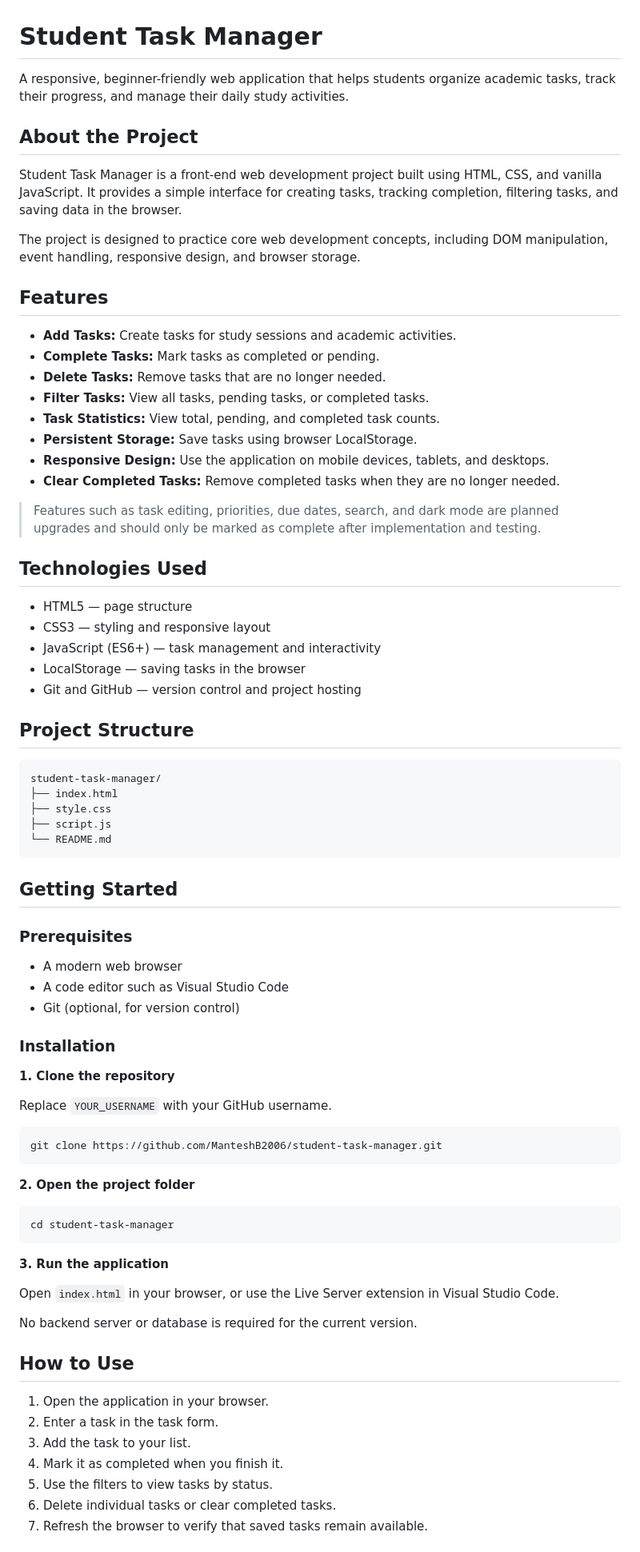
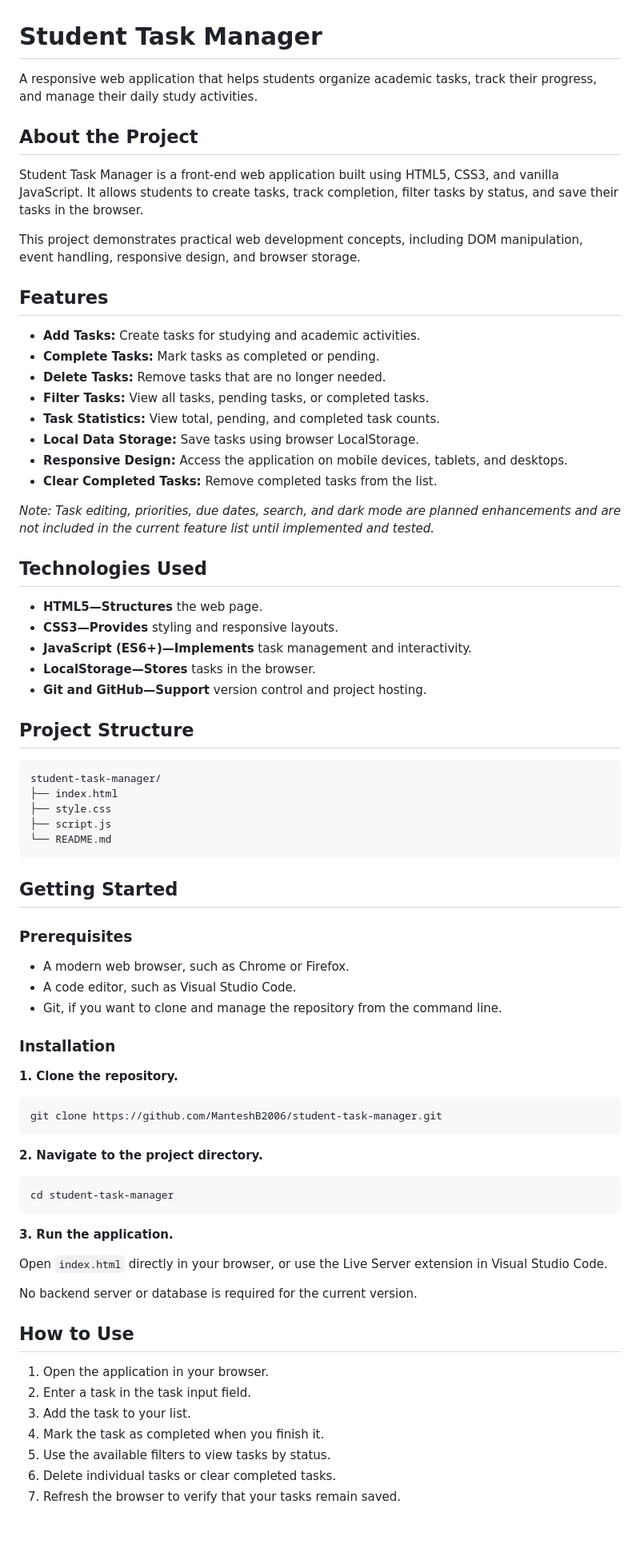
Before and after one commit to ManteshB2006/student-task-manager, a Markdown page: README.md, the part around one of its changes. Shown at 80% size. Rendered like a GitHub page; blank space fills up the shorter version.

````diff
--- a/README.md
+++ b/README.md
@@ -1,33 +1,33 @@
 # Student Task Manager
 
-A responsive, beginner-friendly web application that helps students organize academic tasks, track their progress, and manage their daily study activities.
+A responsive web application that helps students organize academic tasks, track their progress, and manage their daily study activities.
 
 ## About the Project
 
-Student Task Manager is a front-end web development project built using HTML, CSS, and vanilla JavaScript. It provides a simple interface for creating tasks, tracking completion, filtering tasks, and saving data in the browser.
+Student Task Manager is a front-end web application built using HTML5, CSS3, and vanilla JavaScript. It allows students to create tasks, track completion, filter tasks by status, and save their tasks in the browser.
 
-The project is designed to practice core web development concepts, including DOM manipulation, event handling, responsive design, and browser storage.
+This project demonstrates practical web development concepts, including DOM manipulation, event handling, responsive design, and browser storage.
 
 ## Features
 
-- **Add Tasks:** Create tasks for study sessions and academic activities.
+- **Add Tasks:** Create tasks for studying and academic activities.
 - **Complete Tasks:** Mark tasks as completed or pending.
 - **Delete Tasks:** Remove tasks that are no longer needed.
 - **Filter Tasks:** View all tasks, pending tasks, or completed tasks.
 - **Task Statistics:** View total, pending, and completed task counts.
-- **Persistent Storage:** Save tasks using browser LocalStorage.
-- **Responsive Design:** Use the application on mobile devices, tablets, and desktops.
-- **Clear Completed Tasks:** Remove completed tasks when they are no longer needed.
+- **Local Data Storage:** Save tasks using browser LocalStorage.
+- **Responsive Design:** Access the application on mobile devices, tablets, and desktops.
+- **Clear Completed Tasks:** Remove completed tasks from the list.
 
-> Features such as task editing, priorities, due dates, search, and dark mode are planned upgrades and should only be marked as complete after implementation and testing.
+*Note: Task editing, priorities, due dates, search, and dark mode are planned enhancements and are not included in the current feature list until implemented and tested.*
 
 ## Technologies Used
 
-- HTML5 — page structure
-- CSS3 — styling and responsive layout
-- JavaScript (ES6+) — task management and interactivity
-- LocalStorage — saving tasks in the browser
-- Git and GitHub — version control and project hosting
+- **HTML5—Structures** the web page.
+- **CSS3—Provides** styling and responsive layouts.
+- **JavaScript (ES6+)—Implements** task management and interactivity.
+- **LocalStorage—Stores** tasks in the browser.
+- **Git and GitHub—Support** version control and project hosting.
 
 ## Project Structure
 
@@ -43,39 +43,37 @@ student-task-manager/
 
 ### Prerequisites
 
-- A modern web browser
-- A code editor such as Visual Studio Code
-- Git (optional, for version control)
+- A modern web browser, such as Chrome or Firefox.
+- A code editor, such as Visual Studio Code.
+- Git, if you want to clone and manage the repository from the command line.
 
 ### Installation
 
-**1. Clone the repository**
-
-Replace `YOUR_USERNAME` with your GitHub username.
+**1. Clone the repository.**
 
 ```bash
 git clone https://github.com/ManteshB2006/student-task-manager.git
 ```
 
-**2. Open the project folder**
+**2. Navigate to the project directory.**
 
 ```bash
 cd student-task-manager
 ```
 
-**3. Run the application**
+**3. Run the application.**
 
-Open `index.html` in your browser, or use the Live Server extension in Visual Studio Code.
+Open `index.html` directly in your browser, or use the Live Server extension in Visual Studio Code.
 
 No backend server or database is required for the current version.
 
 ## How to Use
 
 1. Open the application in your browser.
-2. Enter a task in the task form.
+2. Enter a task in the task input field.
 3. Add the task to your list.
-4. Mark it as completed when you finish it.
-5. Use the filters to view tasks by status.
+4. Mark the task as completed when you finish it.
+5. Use the available filters to view tasks by status.
 6. Delete individual tasks or clear completed tasks.
-7. Refresh the browser to verify that saved tasks remain available.
+7. Refresh the browser to verify that your tasks remain saved.
 
````
Also changed, not shown: other parts of README.md (+51 -41 lines).
